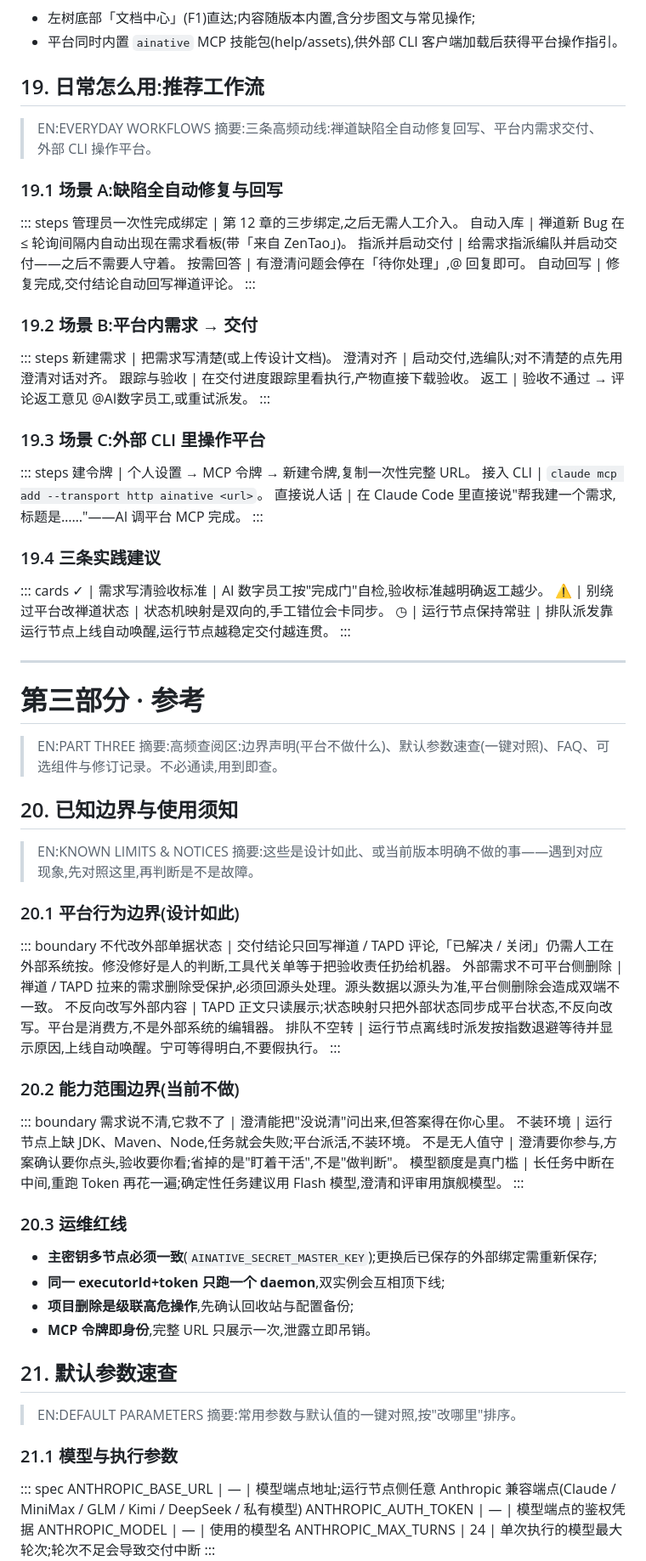
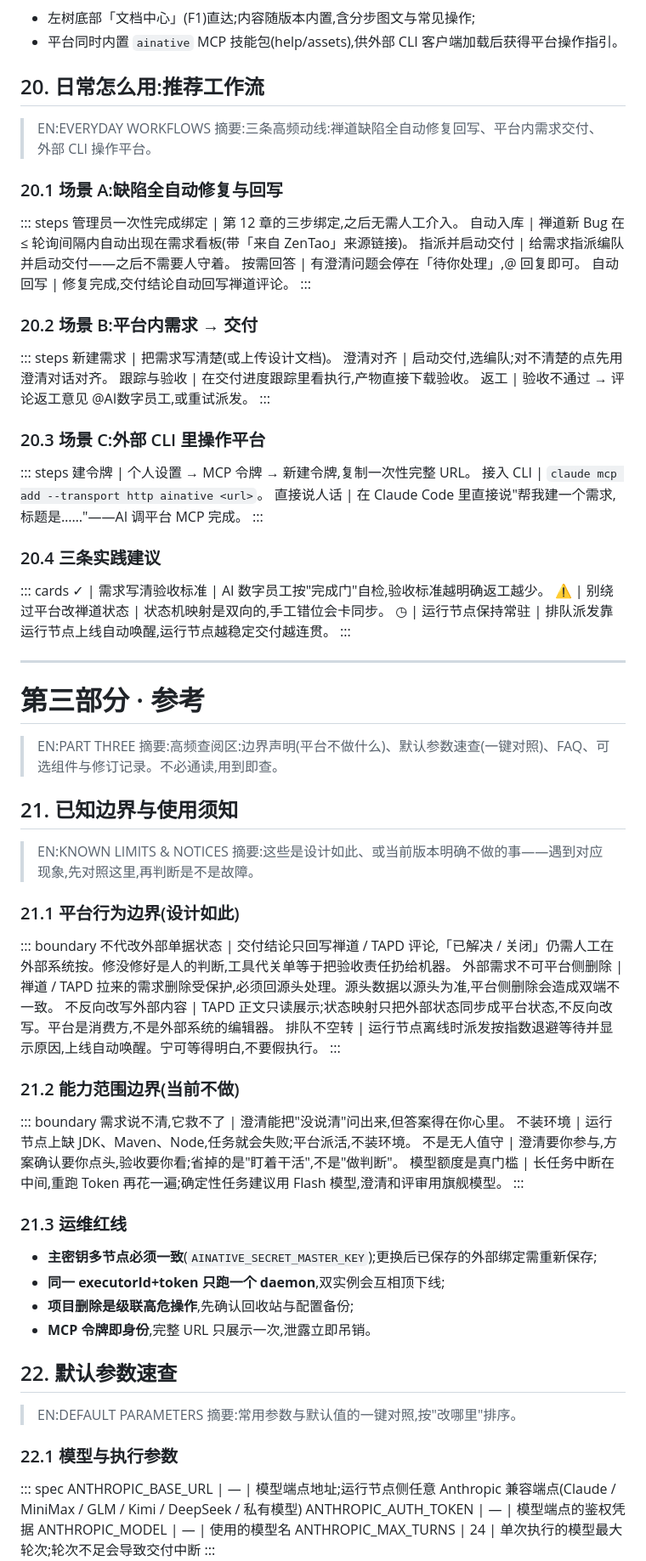
Before and after one commit to ccbunao/CodeFlow, a Markdown page: docs/19-用户操作手册.md, the part around one of its changes. Shown at 85% size. Drawn GitHub-style.

```diff
--- a/docs/19-用户操作手册.md
+++ b/docs/19-用户操作手册.md
@@ -841,22 +889,22 @@ export AINATIVE_SECRET_MASTER_KEY=$(openssl rand -base64 32)
 - 左树底部「文档中心」(F1)直达;内容随版本内置,含分步图文与常见操作;
 - 平台同时内置 `ainative` MCP 技能包(help/assets),供外部 CLI 客户端加载后获得平台操作指引。
 
-## 19. 日常怎么用:推荐工作流
+## 20. 日常怎么用:推荐工作流
 
 > EN:EVERYDAY WORKFLOWS
 > 摘要:三条高频动线:禅道缺陷全自动修复回写、平台内需求交付、外部 CLI 操作平台。
 
-### 19.1 场景 A:缺陷全自动修复与回写
+### 20.1 场景 A:缺陷全自动修复与回写
 
 ::: steps
 管理员一次性完成绑定 | 第 12 章的三步绑定,之后无需人工介入。
-自动入库 | 禅道新 Bug 在 ≤ 轮询间隔内自动出现在需求看板(带「来自 ZenTao」)。
+自动入库 | 禅道新 Bug 在 ≤ 轮询间隔内自动出现在需求看板(带「来自 ZenTao」来源链接)。
 指派并启动交付 | 给需求指派编队并启动交付——之后不需要人守着。
 按需回答 | 有澄清问题会停在「待你处理」,@ 回复即可。
 自动回写 | 修复完成,交付结论自动回写禅道评论。
 :::
 
-### 19.2 场景 B:平台内需求 → 交付
+### 20.2 场景 B:平台内需求 → 交付
 
 ::: steps
 新建需求 | 把需求写清楚(或上传设计文档)。
@@ -865,7 +913,7 @@ export AINATIVE_SECRET_MASTER_KEY=$(openssl rand -base64 32)
 返工 | 验收不通过 → 评论返工意见 @AI数字员工,或重试派发。
 :::
 
-### 19.3 场景 C:外部 CLI 里操作平台
+### 20.3 场景 C:外部 CLI 里操作平台
 
 ::: steps
 建令牌 | 个人设置 → MCP 令牌 → 新建令牌,复制一次性完整 URL。
@@ -873,7 +921,7 @@ export AINATIVE_SECRET_MASTER_KEY=$(openssl rand -base64 32)
 直接说人话 | 在 Claude Code 里直接说"帮我建一个需求,标题是……"——AI 调平台 MCP 完成。
 :::
 
-### 19.4 三条实践建议
+### 20.4 三条实践建议
 
 ::: cards
 ✓ | 需求写清验收标准 | AI 数字员工按"完成门"自检,验收标准越明确返工越少。
@@ -888,12 +936,12 @@ export AINATIVE_SECRET_MASTER_KEY=$(openssl rand -base64 32)
 > EN:PART THREE
 > 摘要:高频查阅区:边界声明(平台不做什么)、默认参数速查(一键对照)、FAQ、可选组件与修订记录。不必通读,用到即查。
 
-## 20. 已知边界与使用须知
+## 21. 已知边界与使用须知
 
 > EN:KNOWN LIMITS & NOTICES
 > 摘要:这些是设计如此、或当前版本明确不做的事——遇到对应现象,先对照这里,再判断是不是故障。
 
-### 20.1 平台行为边界(设计如此)
+### 21.1 平台行为边界(设计如此)
 
 ::: boundary
 不代改外部单据状态 | 交付结论只回写禅道 / TAPD 评论,「已解决 / 关闭」仍需人工在外部系统按。修没修好是人的判断,工具代关单等于把验收责任扔给机器。
@@ -902,7 +950,7 @@ export AINATIVE_SECRET_MASTER_KEY=$(openssl rand -base64 32)
 排队不空转 | 运行节点离线时派发按指数退避等待并显示原因,上线自动唤醒。宁可等得明白,不要假执行。
 :::
 
-### 20.2 能力范围边界(当前不做)
+### 21.2 能力范围边界(当前不做)
 
 ::: boundary
 需求说不清,它救不了 | 澄清能把"没说清"问出来,但答案得在你心里。
@@ -911,19 +959,19 @@ export AINATIVE_SECRET_MASTER_KEY=$(openssl rand -base64 32)
 模型额度是真门槛 | 长任务中断在中间,重跑 Token 再花一遍;确定性任务建议用 Flash 模型,澄清和评审用旗舰模型。
 :::
 
-### 20.3 运维红线
+### 21.3 运维红线
 
 - **主密钥多节点必须一致**(`AINATIVE_SECRET_MASTER_KEY`);更换后已保存的外部绑定需重新保存;
 - **同一 executorId+token 只跑一个 daemon**,双实例会互相顶下线;
 - **项目删除是级联高危操作**,先确认回收站与配置备份;
 - **MCP 令牌即身份**,完整 URL 只展示一次,泄露立即吊销。
 
-## 21. 默认参数速查
+## 22. 默认参数速查
 
 > EN:DEFAULT PARAMETERS
 > 摘要:常用参数与默认值的一键对照,按"改哪里"排序。
 
-### 21.1 模型与执行参数
+### 22.1 模型与执行参数
 
 ::: spec
 ANTHROPIC_BASE_URL | — | 模型端点地址;运行节点侧任意 Anthropic 兼容端点(Claude / MiniMax / GLM / Kimi / DeepSeek / 私有模型)
```
Also changed, not shown: other parts of docs/19-用户操作手册.md (+79 -31 lines), README.md (+2 -1 lines), docs/images/manual/68-scheduled-tasks.png (added), 3 other files.
